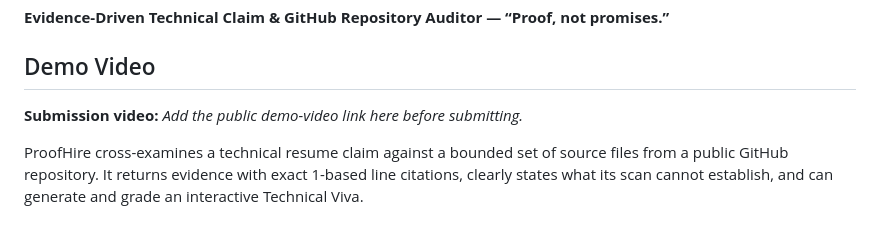
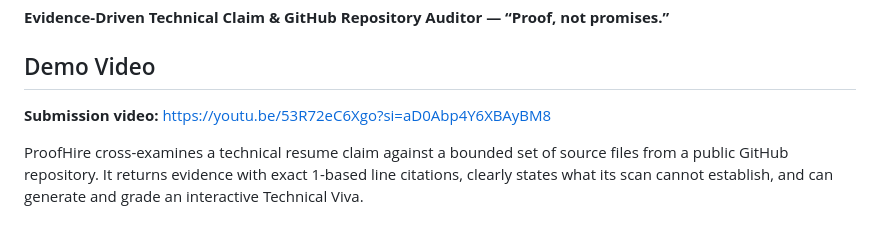
Before and after one commit to ayushthapliyal127-afk/proof-hire, a Markdown page: README.md, the part around the change. GitHub-like rendering.

Commit message:
Update submission video link in README
Updated the submission video link in the README.

```diff
--- a/README.md
+++ b/README.md
@@ -4,7 +4,7 @@
 
 ## Demo Video
 
-**Submission video:** _Add the public demo-video link here before submitting._
+**Submission video:** https://youtu.be/53R72eC6Xgo?si=aD0Abp4Y6XBAyBM8
 
 ProofHire cross-examines a technical resume claim against a bounded set of source files from a public GitHub repository. It returns evidence with exact 1-based line citations, clearly states what its scan cannot establish, and can generate and grade an interactive Technical Viva.
 
```
